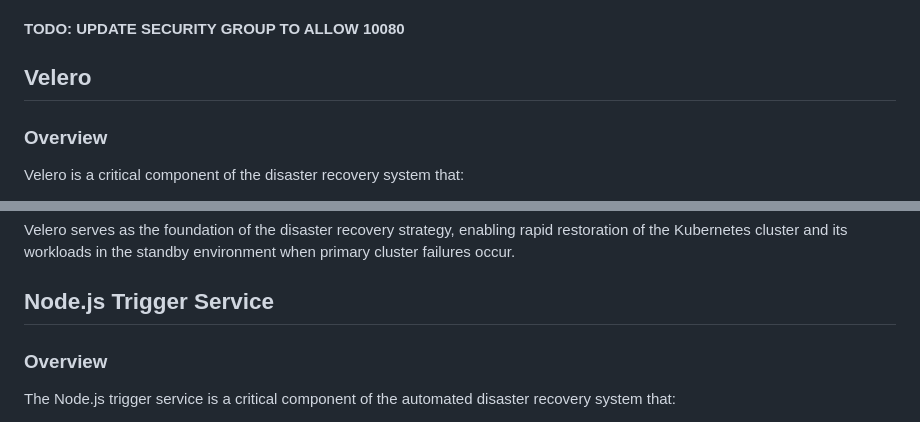
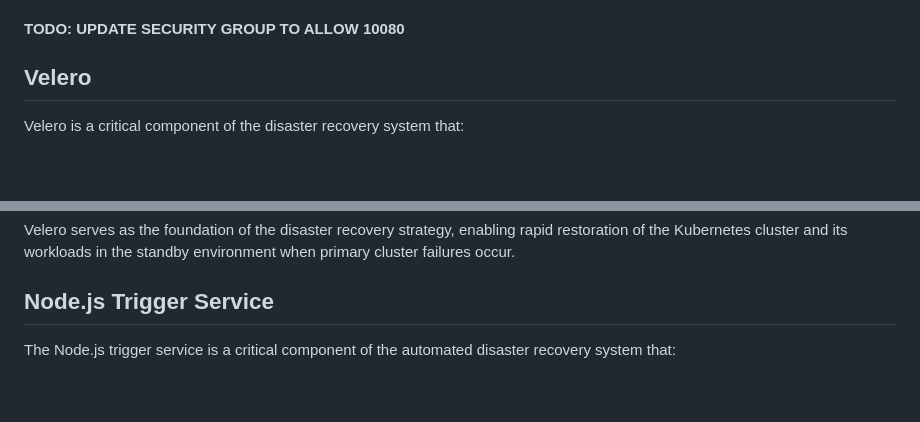
Before and after one commit to Janortop5/k8s-automated-dr, a Markdown page: README.md, 2 parts joined by grey strips. GitHub-like rendering; blank space fills up the shorter version.

```diff
--- a/README.md
+++ b/README.md
@@ -606,7 +606,6 @@ mkdir -p /var/lib/jenkins/workspace/k8s-automated-dr-pipeline_main
 #### TODO: UPDATE SECURITY GROUP TO ALLOW 10080
 ## Velero
 
-### Overview
 Velero is a critical component of the disaster recovery system that:
 
 1. **Backs up and restores** Kubernetes cluster resources and persistent volumes
@@ -639,7 +638,6 @@ Velero serves as the foundation of the disaster recovery strategy, enabling rapi
 
 ## Node.js Trigger Service
 
-### Overview
 The Node.js trigger service is a critical component of the automated disaster recovery system that:
 
 1. **Acts as a middleware** between monitoring systems and Jenkins pipelines
```
